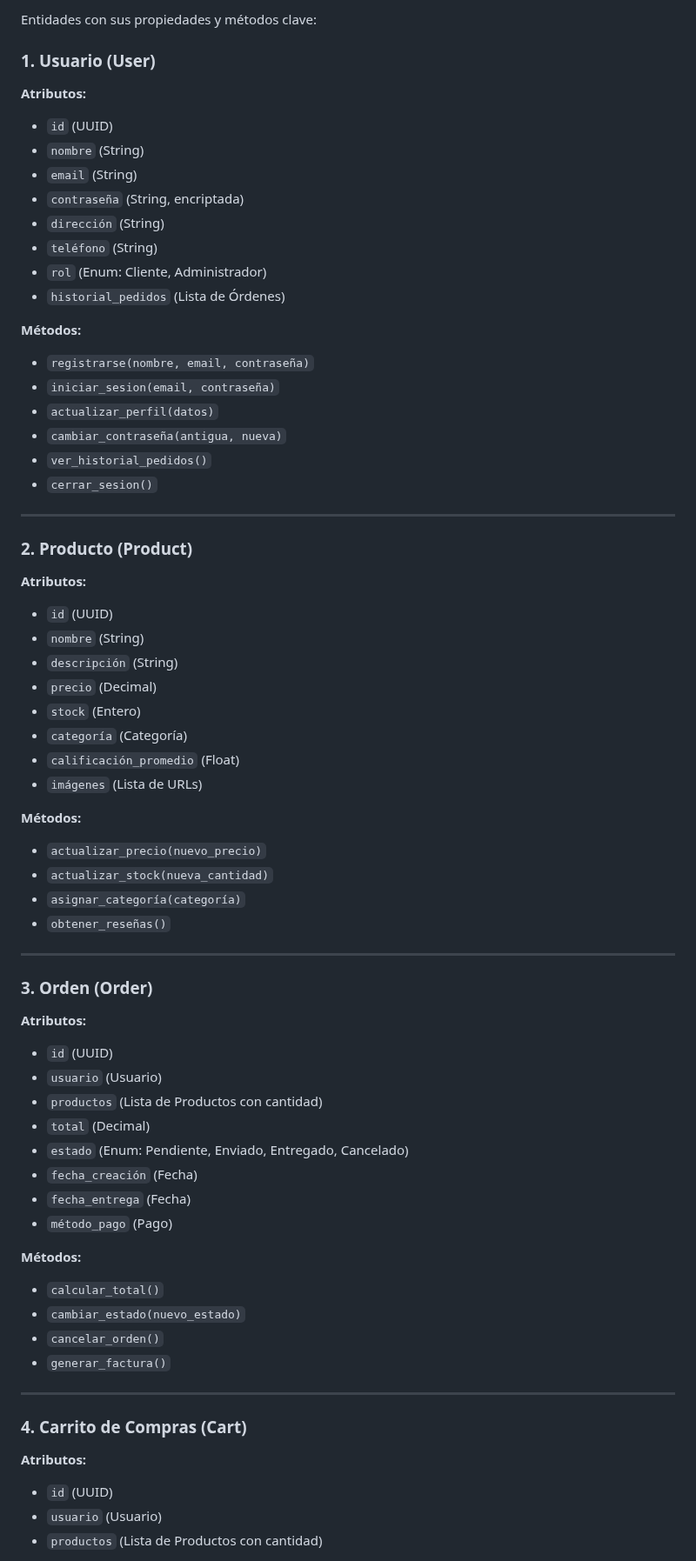
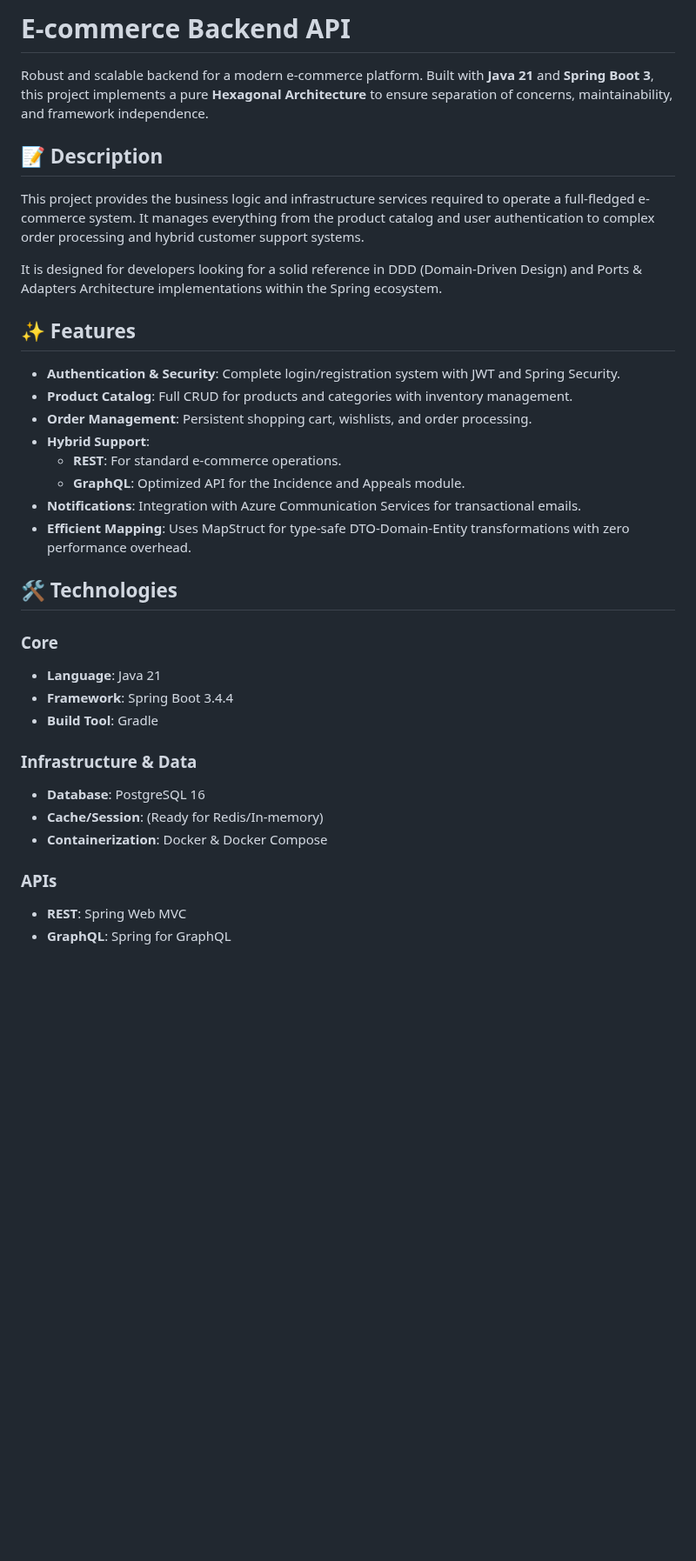
Before and after one commit to DRTX2/ecomerce, a Markdown page: README.md, the part around one of its changes. Shown at 87% size. Rendered like a GitHub page; blank space fills up the shorter version.

Commit message:
chore(docs): improve description

```diff
--- a/README.md
+++ b/README.md
@@ -1,67 +1,37 @@
-Entidades con sus propiedades y métodos clave:
+# E-commerce Backend API
 
-### 1. **Usuario (User)**
-**Atributos:**
-- `id` (UUID)
-- `nombre` (String)
-- `email` (String)
-- `contraseña` (String, encriptada)
-- `dirección` (String)
-- `teléfono` (String)
-- `rol` (Enum: Cliente, Administrador)
-- `historial_pedidos` (Lista de Órdenes)
+Robust and scalable backend for a modern e-commerce platform. Built with **Java 21** and **Spring Boot 3**, this project implements a pure **Hexagonal Architecture** to ensure separation of concerns, maintainability, and framework independence.
 
-**Métodos:**
-- `registrarse(nombre, email, contraseña)`
-- `iniciar_sesion(email, contraseña)`
-- `actualizar_perfil(datos)`
-- `cambiar_contraseña(antigua, nueva)`
-- `ver_historial_pedidos()`
-- `cerrar_sesion()`
+## 📝 Description
 
----
+This project provides the business logic and infrastructure services required to operate a full-fledged e-commerce system. It manages everything from the product catalog and user authentication to complex order processing and hybrid customer support systems.
 
-### 2. **Producto (Product)**
-**Atributos:**
-- `id` (UUID)
-- `nombre` (String)
-- `descripción` (String)
-- `precio` (Decimal)
-- `stock` (Entero)
-- `categoría` (Categoría)
-- `calificación_promedio` (Float)
-- `imágenes` (Lista de URLs)
+It is designed for developers looking for a solid reference in DDD (Domain-Driven Design) and Ports & Adapters Architecture implementations within the Spring ecosystem.
 
-**Métodos:**
-- `actualizar_precio(nuevo_precio)`
-- `actualizar_stock(nueva_cantidad)`
-- `asignar_categoría(categoría)`
-- `obtener_reseñas()`
+## ✨ Features
 
----
+- **Authentication & Security**: Complete login/registration system with JWT and Spring Security.
+- **Product Catalog**: Full CRUD for products and categories with inventory management.
+- **Order Management**: Persistent shopping cart, wishlists, and order processing.
+- **Hybrid Support**:
+  - **REST**: For standard e-commerce operations.
+  - **GraphQL**: Optimized API for the Incidence and Appeals module.
+- **Notifications**: Integration with Azure Communication Services for transactional emails.
+- **Efficient Mapping**: Uses MapStruct for type-safe DTO-Domain-Entity transformations with zero performance overhead.
 
-### 3. **Orden (Order)**
-**Atributos:**
-- `id` (UUID)
-- `usuario` (Usuario)
-- `productos` (Lista de Productos con cantidad)
-- `total` (Decimal)
-- `estado` (Enum: Pendiente, Enviado, Entregado, Cancelado)
-- `fecha_creación` (Fecha)
-- `fecha_entrega` (Fecha)
-- `método_pago` (Pago)
+## 🛠️ Technologies
 
-**Métodos:**
-- `calcular_total()`
-- `cambiar_estado(nuevo_estado)`
-- `cancelar_orden()`
-- `generar_factura()`
+### Core
+- **Language**: Java 21
+- **Framework**: Spring Boot 3.4.4
+- **Build Tool**: Gradle
 
----
+### Infrastructure & Data
+- **Database**: PostgreSQL 16
+- **Cache/Session**: (Ready for Redis/In-memory)
+- **Containerization**: Docker & Docker Compose
 
-### 4. **Carrito de Compras (Cart)**
-**Atributos:**
-- `id` (UUID)
-- `usuario` (Usuario)
-- `productos` (Lista de Productos con cantidad)
+### APIs
+- **REST**: Spring Web MVC
+- **GraphQL**: Spring for GraphQL
 
```
Also changed, not shown: other parts of README.md (+49 -158 lines).
